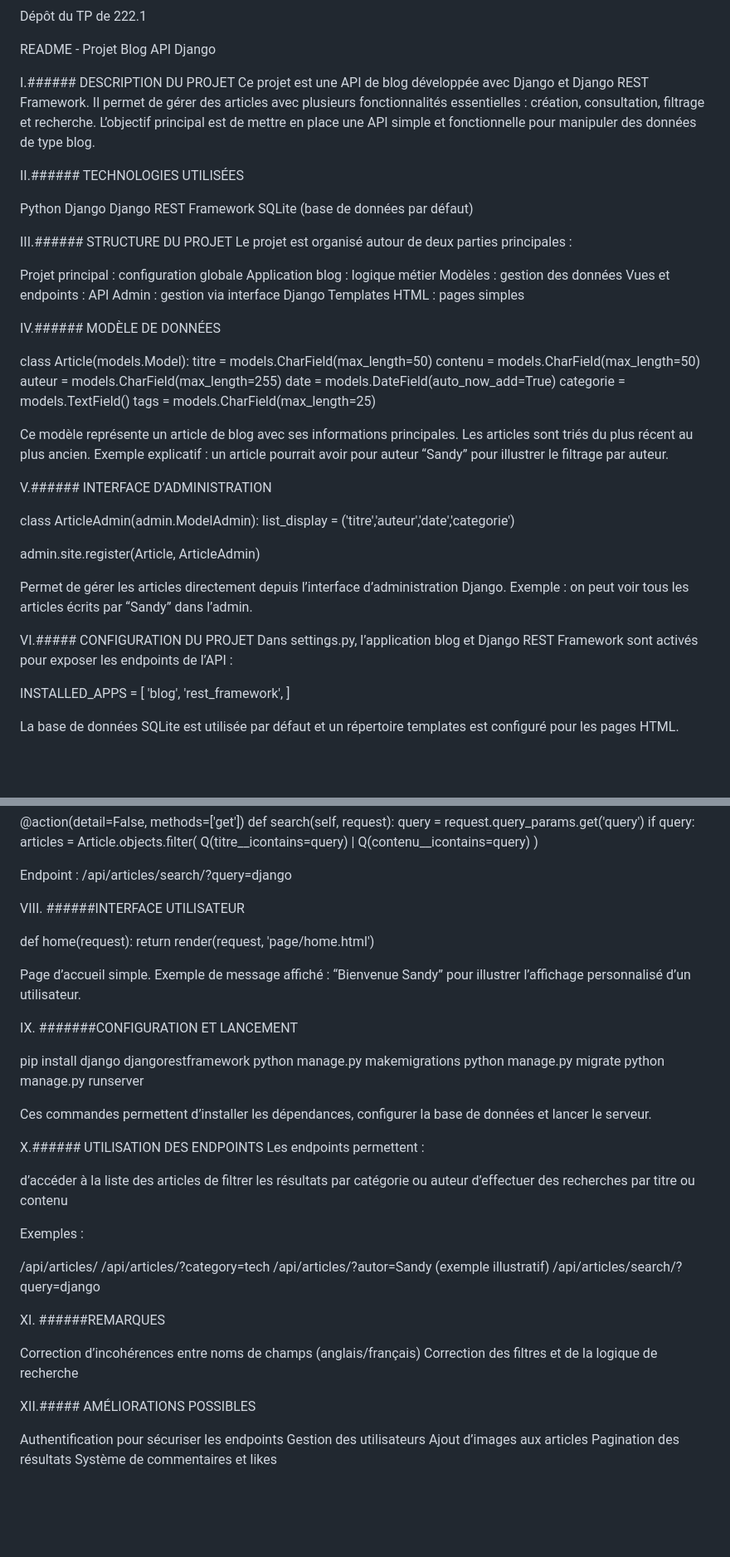
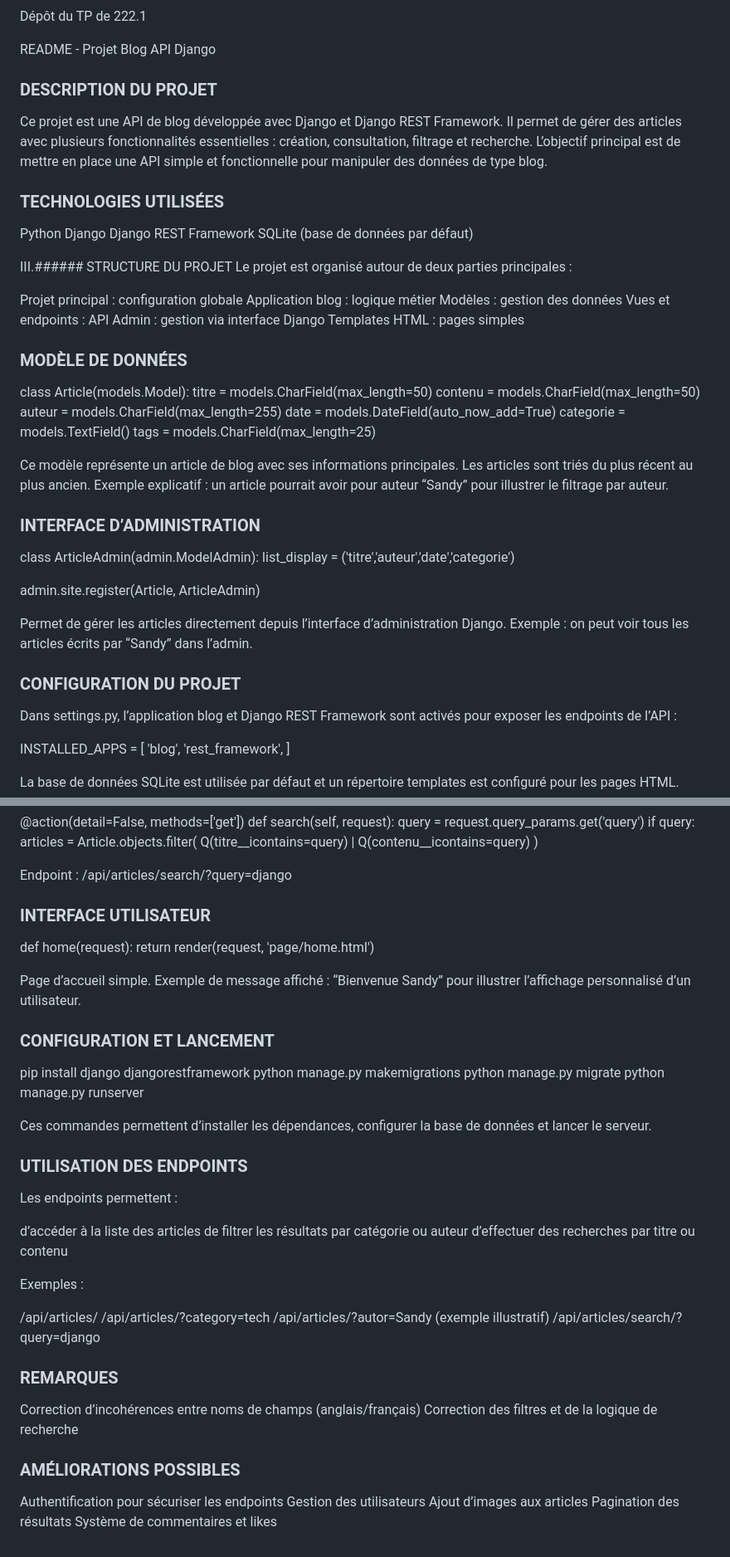
Before and after one commit to vanelleayingono-bot/INF222.1-programmation-web, a Markdown page: README.md, 2 parts joined by grey strips. Shown at 83% size. GitHub-like rendering; blank space fills up the shorter version.

Commit message:
Refactor README section headers to Markdown format
Updated section headers in README.md to use Markdown syntax.

```diff
--- a/README.md
+++ b/README.md
@@ -4,12 +4,12 @@ Dépôt du TP de 222.1
 
 README - Projet Blog API Django
 
-I.###### DESCRIPTION DU PROJET
+### DESCRIPTION DU PROJET
 Ce projet est une API de blog développée avec Django et Django REST Framework.
 Il permet de gérer des articles avec plusieurs fonctionnalités essentielles : création, consultation, filtrage et recherche.
 L’objectif principal est de mettre en place une API simple et fonctionnelle pour manipuler des données de type blog.
 
-II.###### TECHNOLOGIES UTILISÉES
+### TECHNOLOGIES UTILISÉES
 
 Python
 Django
@@ -26,7 +26,7 @@ Vues et endpoints : API
 Admin : gestion via interface Django
 Templates HTML : pages simples
 
-IV.###### MODÈLE DE DONNÉES
+### MODÈLE DE DONNÉES
 
 class Article(models.Model):
     titre = models.CharField(max_length=50)
@@ -40,7 +40,7 @@ Ce modèle représente un article de blog avec ses informations principales.
 Les articles sont triés du plus récent au plus ancien.
 Exemple explicatif : un article pourrait avoir pour auteur “Sandy” pour illustrer le filtrage par auteur.
 
-V.###### INTERFACE D’ADMINISTRATION
+### INTERFACE D’ADMINISTRATION
 
 class ArticleAdmin(admin.ModelAdmin):
     list_display = ('titre','auteur','date','categorie')
@@ -50,7 +50,7 @@ admin.site.register(Article, ArticleAdmin)
 Permet de gérer les articles directement depuis l’interface d’administration Django.
 Exemple : on peut voir tous les articles écrits par “Sandy” dans l’admin.
 
-VI.##### CONFIGURATION DU PROJET
+### CONFIGURATION DU PROJET
 Dans settings.py, l’application blog et Django REST Framework sont activés pour exposer les endpoints de l’API :
 
 INSTALLED_APPS = [
@@ -106,7 +106,7 @@ def search(self, request):
 
 Endpoint : /api/articles/search/?query=django
 
-VIII. ######INTERFACE UTILISATEUR
+### INTERFACE UTILISATEUR
 
 def home(request):
     return render(request, 'page/home.html')
@@ -114,7 +114,7 @@ def home(request):
 Page d’accueil simple.
 Exemple de message affiché : “Bienvenue Sandy” pour illustrer l’affichage personnalisé d’un utilisateur.
 
-IX. #######CONFIGURATION ET LANCEMENT
+### CONFIGURATION ET LANCEMENT
 
 pip install django djangorestframework
 python manage.py makemigrations
@@ -123,7 +123,7 @@ python manage.py runserver
 
 Ces commandes permettent d’installer les dépendances, configurer la base de données et lancer le serveur.
 
-X.###### UTILISATION DES ENDPOINTS
+### UTILISATION DES ENDPOINTS
 Les endpoints permettent :
 
 d’accéder à la liste des articles
@@ -137,12 +137,12 @@ Exemples :
 /api/articles/?autor=Sandy (exemple illustratif)
 /api/articles/search/?query=django
 
-XI. ######REMARQUES
+### REMARQUES
 
 Correction d’incohérences entre noms de champs (anglais/français)
 Correction des filtres et de la logique de recherche
 
-XII.##### AMÉLIORATIONS POSSIBLES
+### AMÉLIORATIONS POSSIBLES
 
 Authentification pour sécuriser les endpoints
 Gestion des utilisateurs
```
